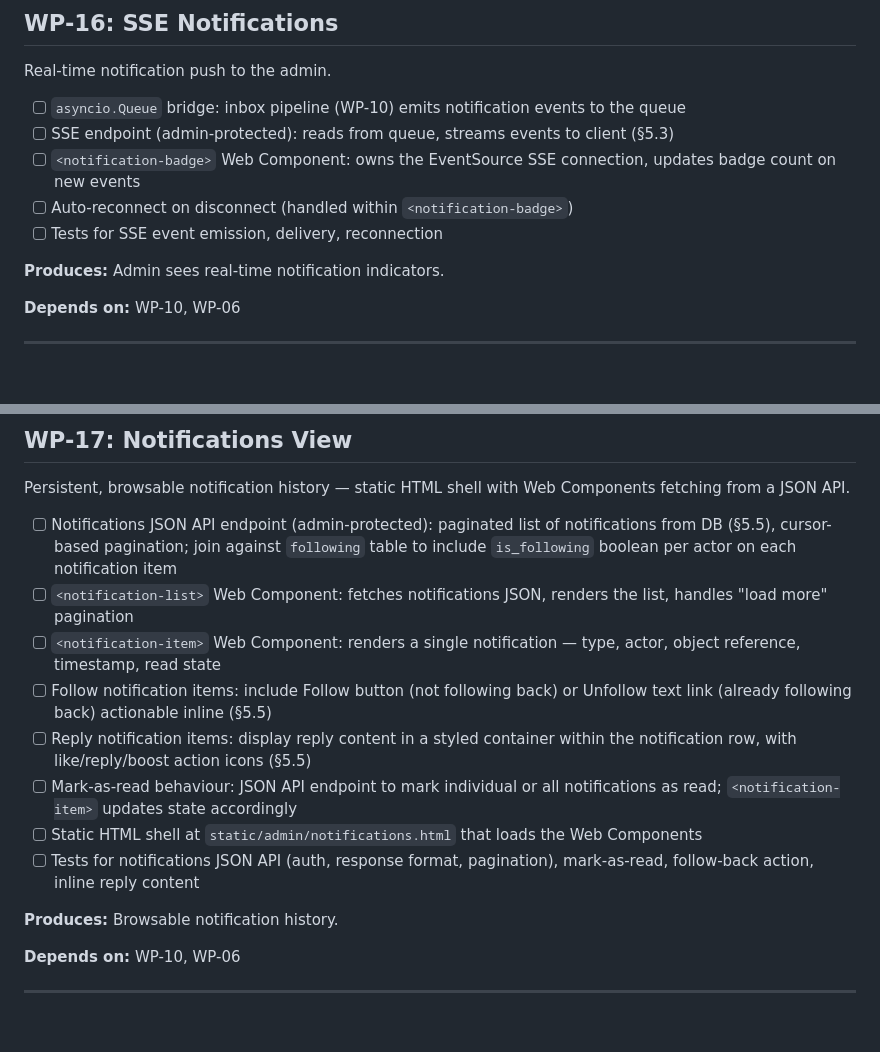
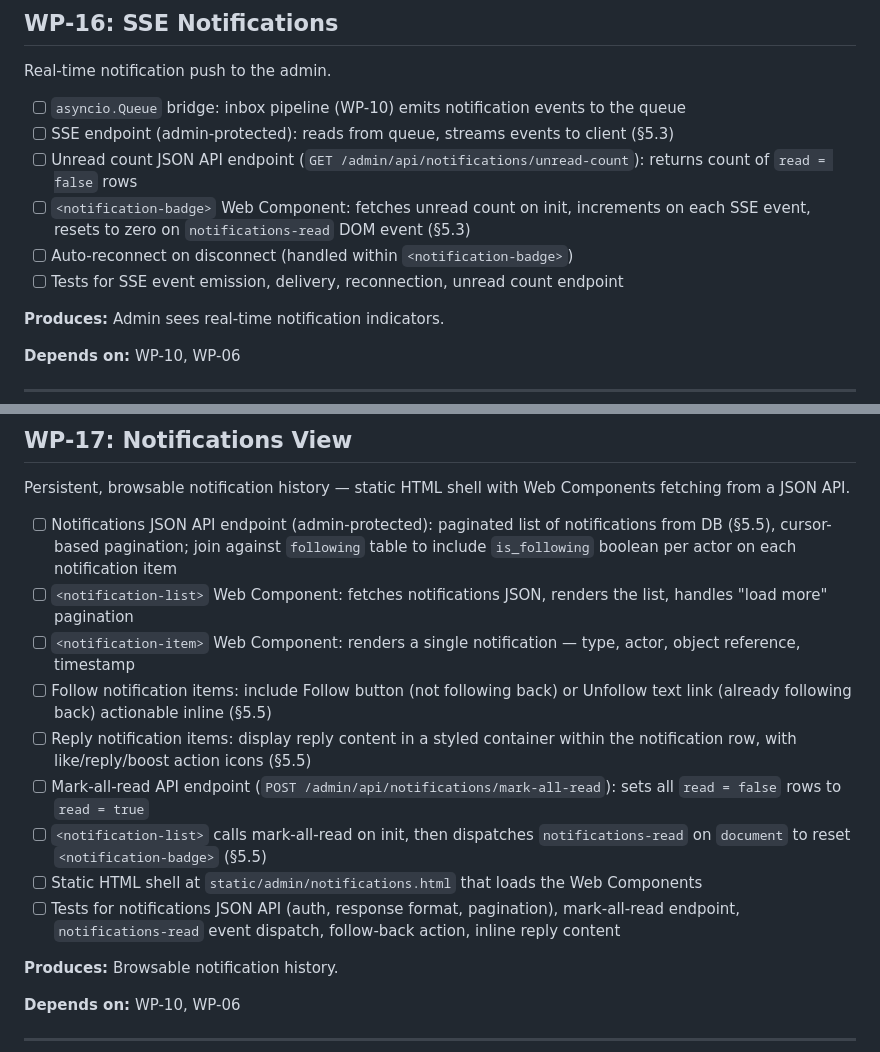
Before and after one commit to campegg/tinker, a Markdown page: TODO.md, 2 parts joined by grey strips. Rendered like a GitHub page; blank space fills up the shorter version.

Commit message:
docs: specify notification badge unread count and mark-all-read on page load
Clarifies the badge initialisation/reset lifecycle and eliminates the
ambiguous per-item mark-as-read pattern in favour of a bulk reset
triggered by loading the notifications view.

Co-Authored-By: Claude Sonnet 4.6 <noreply@anthropic.com>

```diff
--- a/TODO.md
+++ b/TODO.md
@@ -301,9 +301,10 @@ Real-time notification push to the admin.
 
 - [ ] `asyncio.Queue` bridge: inbox pipeline (WP-10) emits notification events to the queue
 - [ ] SSE endpoint (admin-protected): reads from queue, streams events to client (§5.3)
-- [ ] `<notification-badge>` Web Component: owns the EventSource SSE connection, updates badge count on new events
+- [ ] Unread count JSON API endpoint (`GET /admin/api/notifications/unread-count`): returns count of `read = false` rows
+- [ ] `<notification-badge>` Web Component: fetches unread count on init, increments on each SSE event, resets to zero on `notifications-read` DOM event (§5.3)
 - [ ] Auto-reconnect on disconnect (handled within `<notification-badge>`)
-- [ ] Tests for SSE event emission, delivery, reconnection
+- [ ] Tests for SSE event emission, delivery, reconnection, unread count endpoint
 
 **Produces:** Admin sees real-time notification indicators.
 
@@ -317,12 +318,13 @@ Persistent, browsable notification history — static HTML shell with Web Compon
 
 - [ ] Notifications JSON API endpoint (admin-protected): paginated list of notifications from DB (§5.5), cursor-based pagination; join against `following` table to include `is_following` boolean per actor on each notification item
 - [ ] `<notification-list>` Web Component: fetches notifications JSON, renders the list, handles "load more" pagination
-- [ ] `<notification-item>` Web Component: renders a single notification — type, actor, object reference, timestamp, read state
+- [ ] `<notification-item>` Web Component: renders a single notification — type, actor, object reference, timestamp
 - [ ] Follow notification items: include Follow button (not following back) or Unfollow text link (already following back) actionable inline (§5.5)
 - [ ] Reply notification items: display reply content in a styled container within the notification row, with like/reply/boost action icons (§5.5)
-- [ ] Mark-as-read behaviour: JSON API endpoint to mark individual or all notifications as read; `<notification-item>` updates state accordingly
+- [ ] Mark-all-read API endpoint (`POST /admin/api/notifications/mark-all-read`): sets all `read = false` rows to `read = true`
+- [ ] `<notification-list>` calls mark-all-read on init, then dispatches `notifications-read` on `document` to reset `<notification-badge>` (§5.5)
 - [ ] Static HTML shell at `static/admin/notifications.html` that loads the Web Components
-- [ ] Tests for notifications JSON API (auth, response format, pagination), mark-as-read, follow-back action, inline reply content
+- [ ] Tests for notifications JSON API (auth, response format, pagination), mark-all-read endpoint, `notifications-read` event dispatch, follow-back action, inline reply content
 
 **Produces:** Browsable notification history.
 
```
Also changed, not shown: REQUIREMENTS.md (+5 -1 lines).
